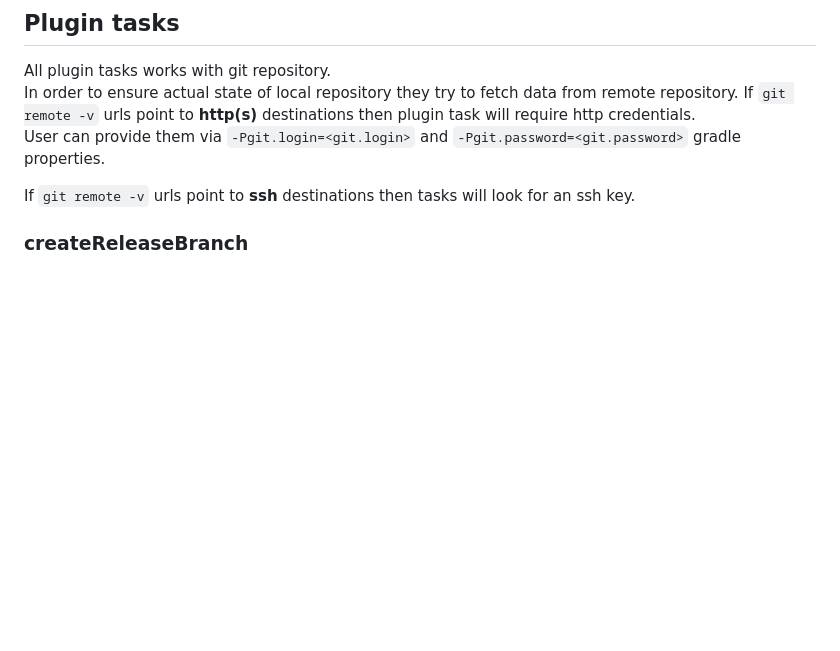
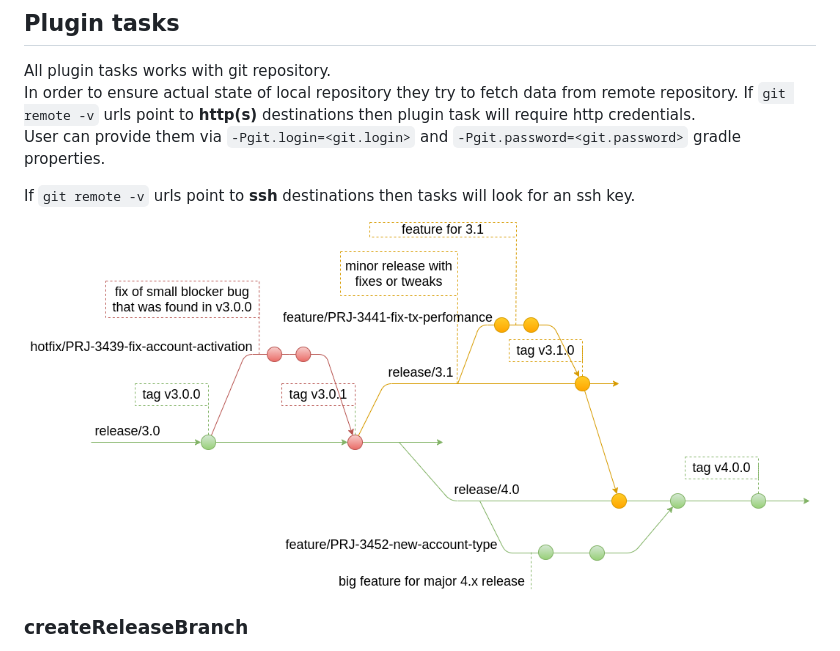
Before and after one commit to ru-fix/gradle-release-plugin, a Markdown page: README.md, the part around the change. Drawn GitHub-style; pictures changed too: docs/gradle-release-plugin.png (added); blank space fills up the shorter version.

```diff
--- a/README.md
+++ b/README.md
@@ -50,6 +50,7 @@ User can provide them via `-Pgit.login=<git.login>` and `-Pgit.password=<git.pas
 If `git remote -v` urls point to **ssh** destinations then tasks will look for an ssh key.
 
 
+![](docs/gradle-release-plugin.png?raw=true)
 
 ### createReleaseBranch
 Creates new branch in local git repository.
```
Also changed, not shown: 2 other files.
